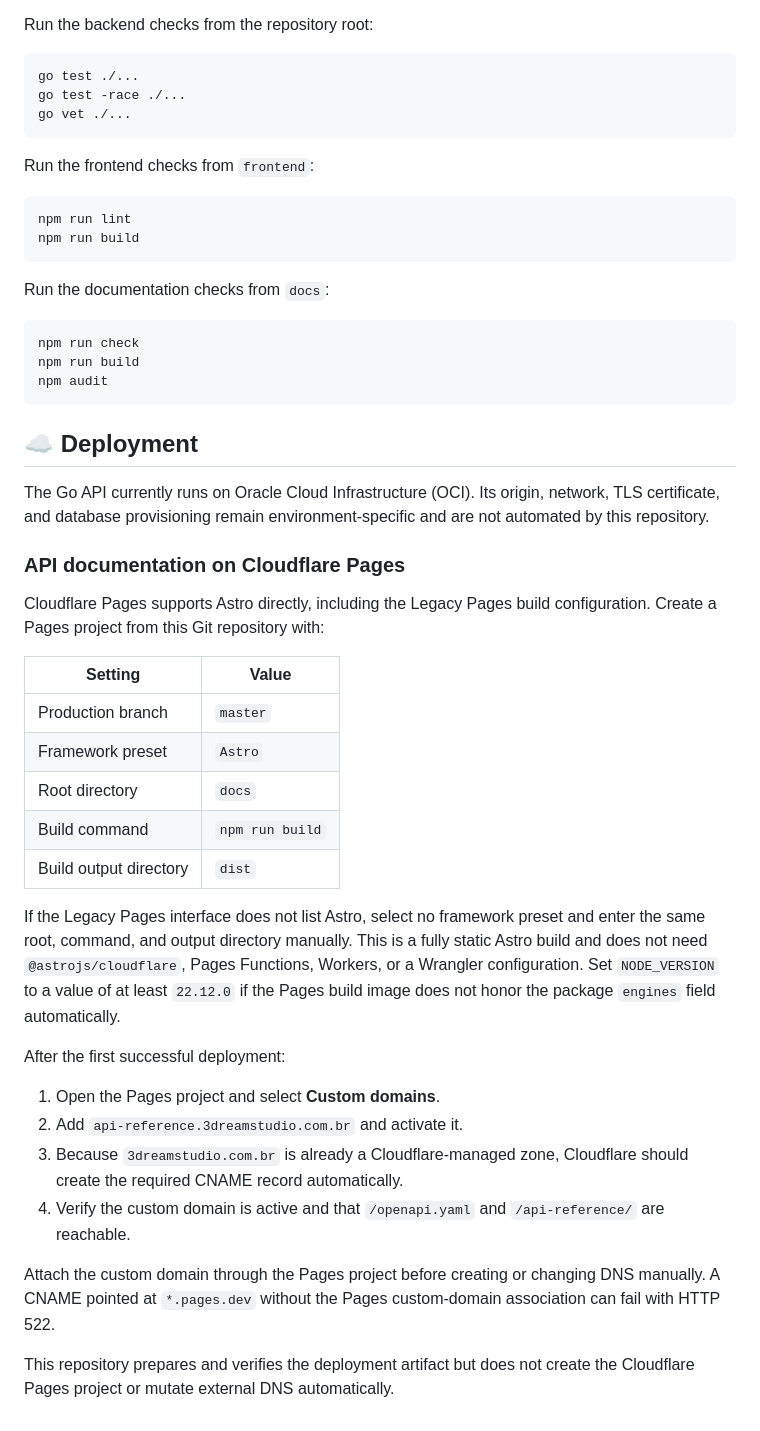
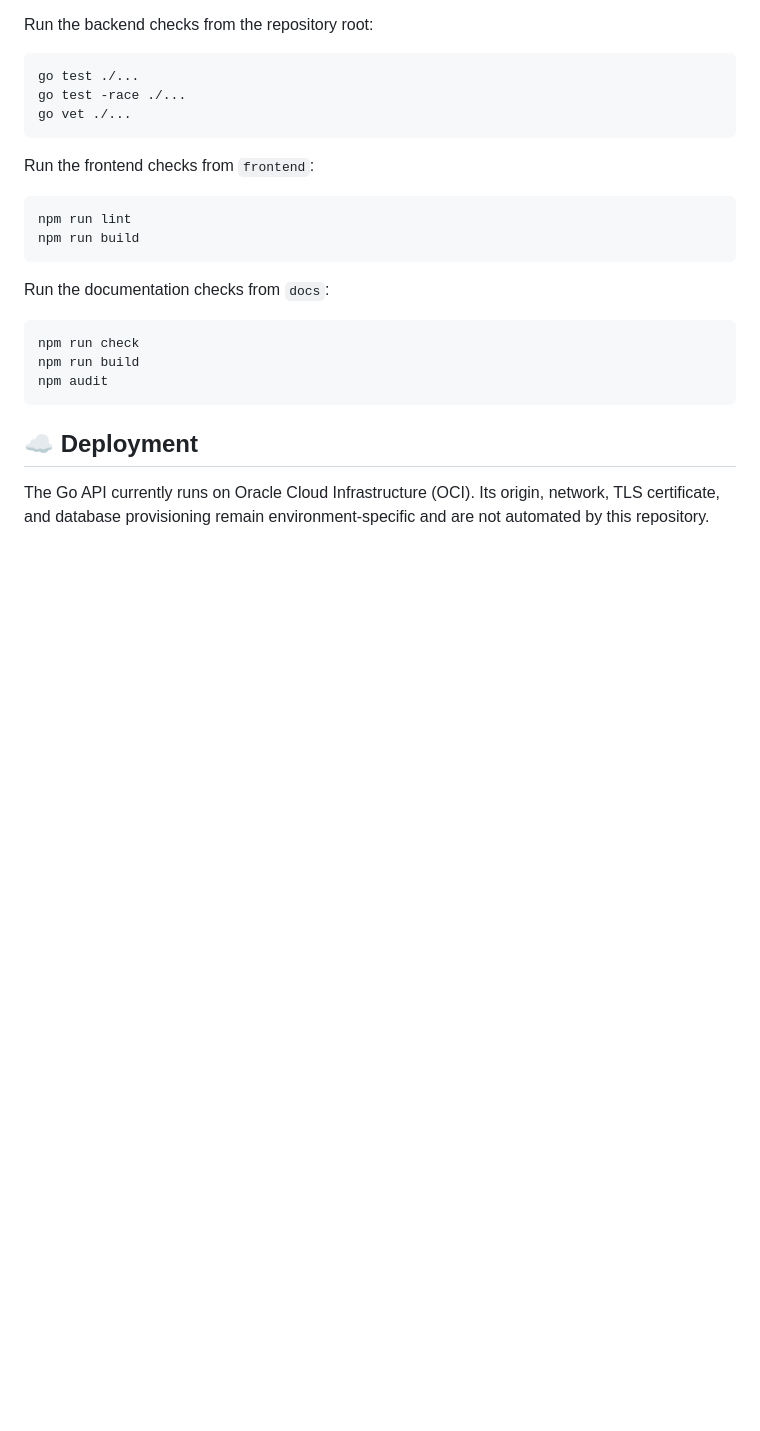
Before and after one commit to DulioShortener/Shortener, a Markdown page: README.md, the part around the change. Drawn GitHub-style; blank space fills up the shorter version.

Commit message:
Remove unnecessary readme deployment section

```diff
--- a/README.md
+++ b/README.md
@@ -197,39 +197,3 @@ npm audit
 The Go API currently runs on Oracle Cloud Infrastructure (OCI). Its origin,
 network, TLS certificate, and database provisioning remain environment-specific
 and are not automated by this repository.
-
-### API documentation on Cloudflare Pages
-
-Cloudflare Pages supports Astro directly, including the Legacy Pages build
-configuration. Create a Pages project from this Git repository with:
-
-| Setting | Value |
-| --- | --- |
-| Production branch | `master` |
-| Framework preset | `Astro` |
-| Root directory | `docs` |
-| Build command | `npm run build` |
-| Build output directory | `dist` |
-
-If the Legacy Pages interface does not list Astro, select no framework preset
-and enter the same root, command, and output directory manually. This is a
-fully static Astro build and does not need `@astrojs/cloudflare`, Pages
-Functions, Workers, or a Wrangler configuration. Set `NODE_VERSION` to a value
-of at least `22.12.0` if the Pages build image does not honor the package
-`engines` field automatically.
-
-After the first successful deployment:
-
-1. Open the Pages project and select **Custom domains**.
-2. Add `api-reference.3dreamstudio.com.br` and activate it.
-3. Because `3dreamstudio.com.br` is already a Cloudflare-managed zone,
-   Cloudflare should create the required CNAME record automatically.
-4. Verify the custom domain is active and that `/openapi.yaml` and
-   `/api-reference/` are reachable.
-
-Attach the custom domain through the Pages project before creating or changing
-DNS manually. A CNAME pointed at `*.pages.dev` without the Pages custom-domain
-association can fail with HTTP 522.
-
-This repository prepares and verifies the deployment artifact but does not
-create the Cloudflare Pages project or mutate external DNS automatically.
```
